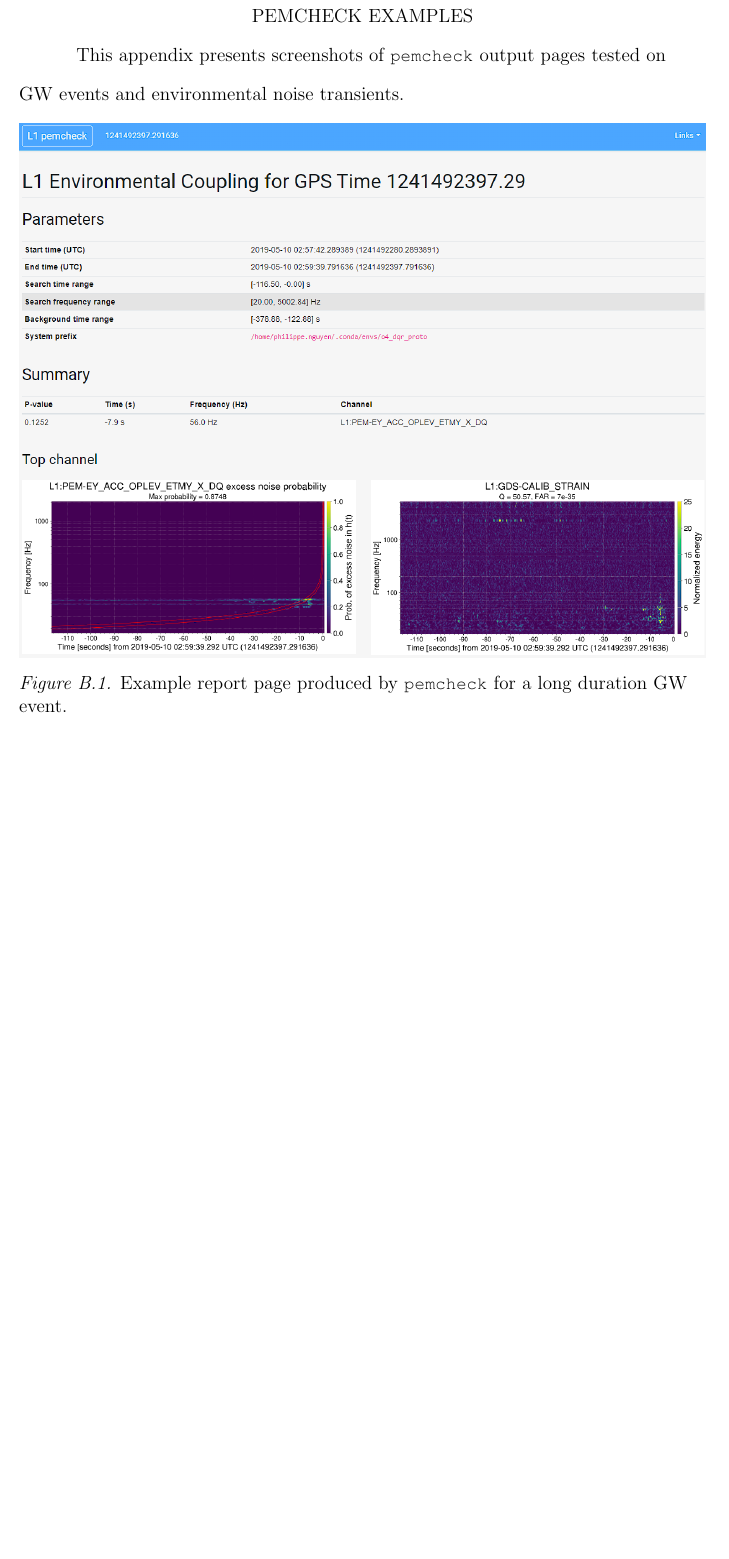
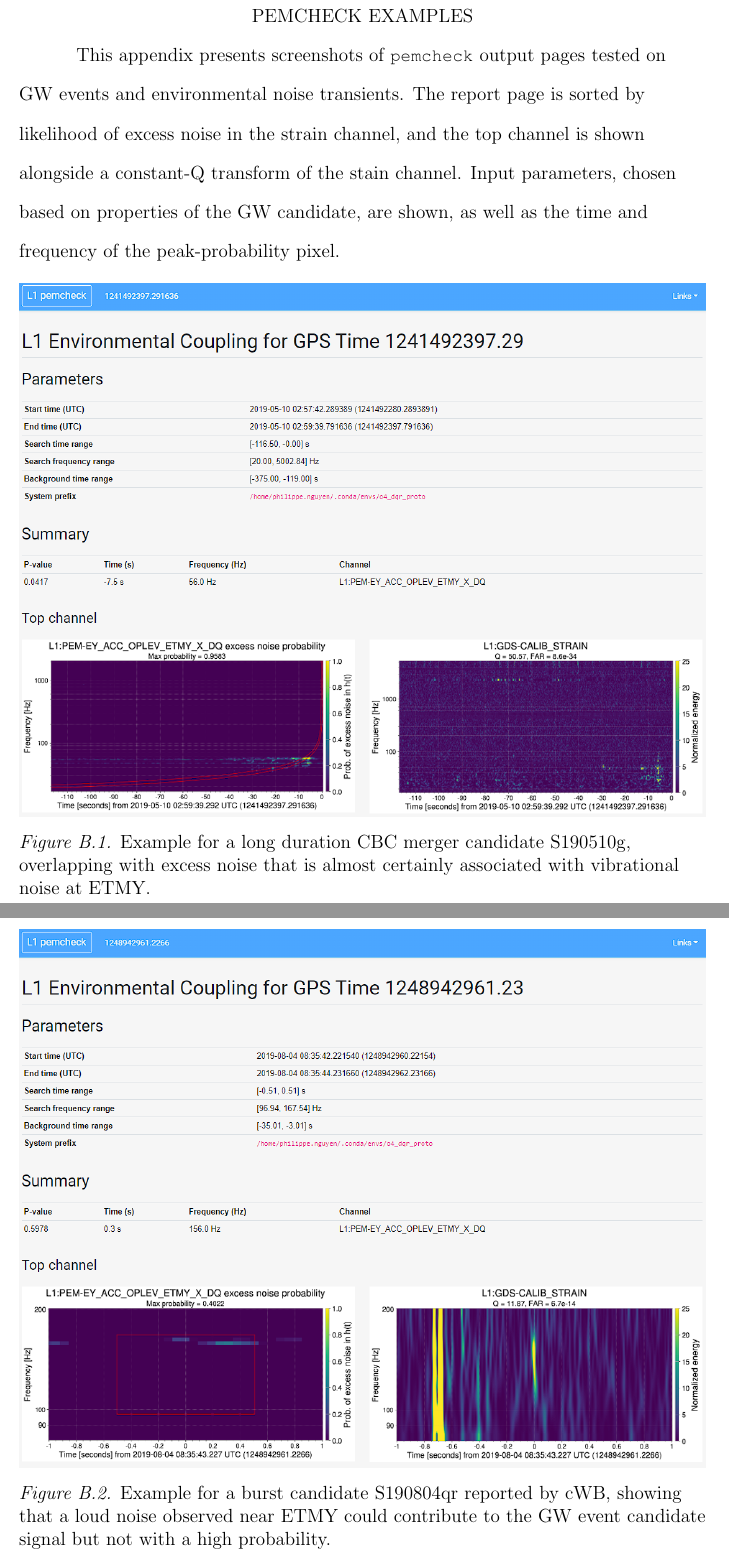
Before and after one commit to pdqnguyen/dissertation, a LaTeX thesis (main.tex, which reads appendix.tex): part of page 147 of 159 before the commit and two parts of pages 147 and 148 of 161 after it, the two joined at a grey line, cut so that both start at the same text, the shorter picture padded with empty space. Compiled offline with pdfLaTeX.

Commit message:
final pemcheck changes

```diff
--- a/appendix.tex
+++ b/appendix.tex
@@ -117,10 +117,17 @@ Last is an example of a site-wide estimated ambient (Figure~\ref{fig:pemcoupling
 \chapter{PEMcheck examples}\label{app:pemcheck}
 
 This appendix presents screenshots of \code{pemcheck} output pages tested on GW events and environmental noise transients.
+The report page is sorted by likelihood of excess noise in the strain channel, and the top channel is shown alongside a constant-Q transform of the stain channel.
+Input parameters, chosen based on properties of the GW candidate, are shown, as well as the time and frequency of the peak-probability pixel.
 
 \begin{figure}[!h]
   \centering
-  \includegraphics[width=\textwidth]{figures/appendix/pemcheck-gw190510g.png}
-  \caption{Example report page produced by \protect\code{pemcheck} for a long duration GW event.}
-  \label{fig:pemcheck-GW190510g}
+  \includegraphics[width=\textwidth]{figures/appendix/pemcheck-s190510g.png}
+  \caption{Example for a long duration CBC merger candidate S190510g, overlapping with excess noise that is almost certainly associated with vibrational noise at ETMY.}
+  \label{fig:pemcheck-s190510g}
 \end{figure}
+
+\begin{figure}[!h]
+  \centering
+  \includegraphics[width=\textwidth]{figures/appendix/pemcheck-s190804qr.png}
+  \caption{Example for a burst candidate S190804qr reported by cWB, showing that a loud noise observed near ETMY could contribute to the GW event candidate signal but not with a high probability.}
```
Also changed, not shown: noise_studies.tex (+1 -0 lines), figures/appendix/pemcheck-gw190510g.PNG (deleted), figures/appendix/pemcheck-s190510g.png (added), figures/appendix/pemcheck-s190804qr.PNG (added), figures/appendix/pemcheck-s200112r.PNG (added), appendix.tex (9 more changed lines).
